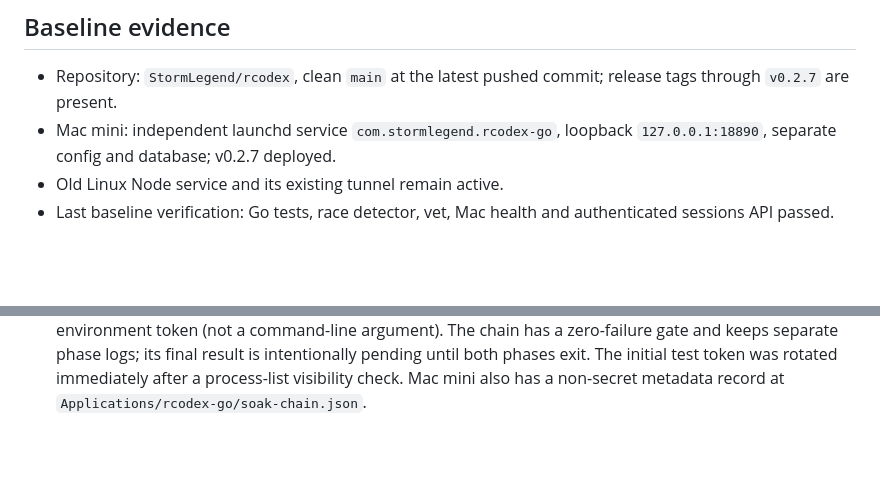
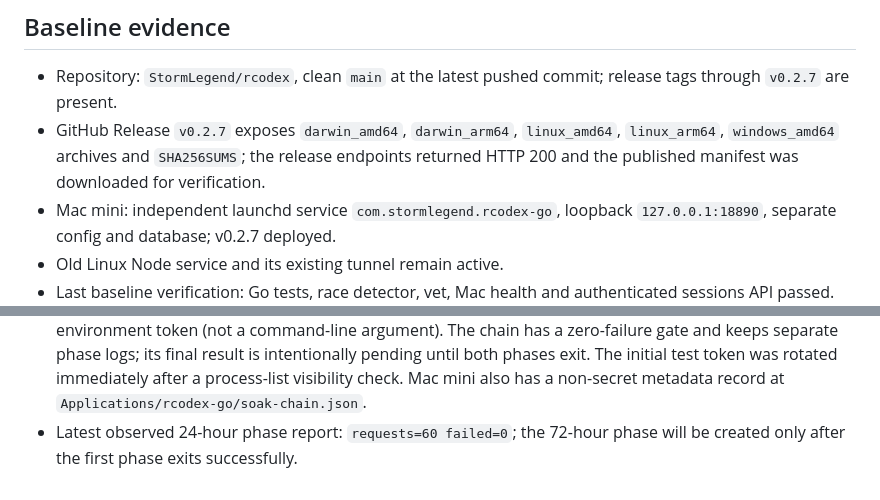
Before and after one commit to StormLegend/rcodex, a Markdown page: docs/GO-PRODUCTION-GOAL.md, 2 parts joined by grey strips. GitHub-like rendering; blank space fills up the shorter version.

Commit message:
docs: record v0.2.7 release assets

```diff
--- a/docs/GO-PRODUCTION-GOAL.md
+++ b/docs/GO-PRODUCTION-GOAL.md
@@ -31,6 +31,10 @@ each gateway owns its sessions and data, and in-flight operations cannot move.
 
 - Repository: `StormLegend/rcodex`, clean `main` at the latest pushed commit;
   release tags through `v0.2.7` are present.
+- GitHub Release `v0.2.7` exposes `darwin_amd64`, `darwin_arm64`,
+  `linux_amd64`, `linux_arm64`, `windows_amd64` archives and `SHA256SUMS`;
+  the release endpoints returned HTTP 200 and the published manifest was
+  downloaded for verification.
 - Mac mini: independent launchd service `com.stormlegend.rcodex-go`, loopback
   `127.0.0.1:18890`, separate config and database; v0.2.7 deployed.
 - Old Linux Node service and its existing tunnel remain active.
@@ -58,3 +62,5 @@ each gateway owns its sessions and data, and in-flight operations cannot move.
   is intentionally pending until both phases exit. The initial test token was
   rotated immediately after a process-list visibility check. Mac mini also has
   a non-secret metadata record at `Applications/rcodex-go/soak-chain.json`.
+- Latest observed 24-hour phase report: `requests=60 failed=0`; the 72-hour
+  phase will be created only after the first phase exits successfully.
```
